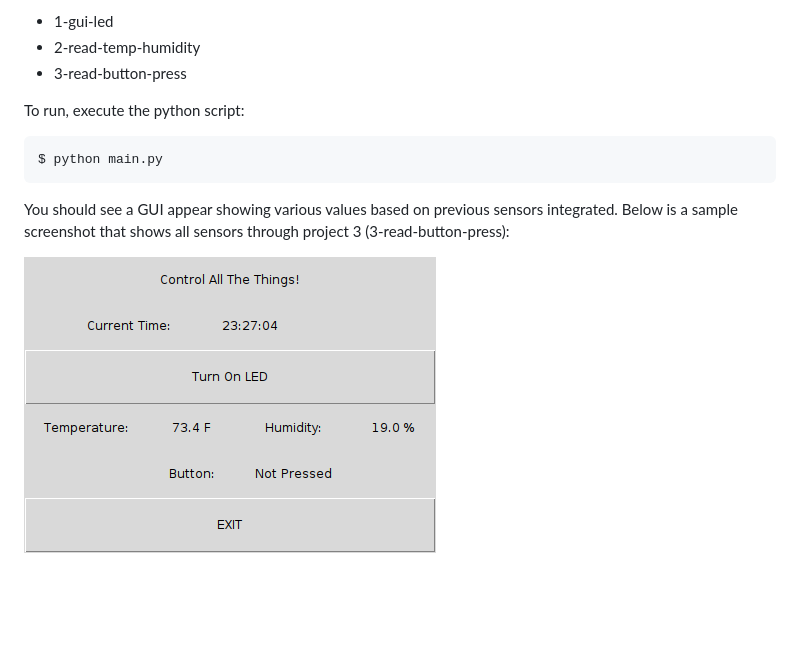
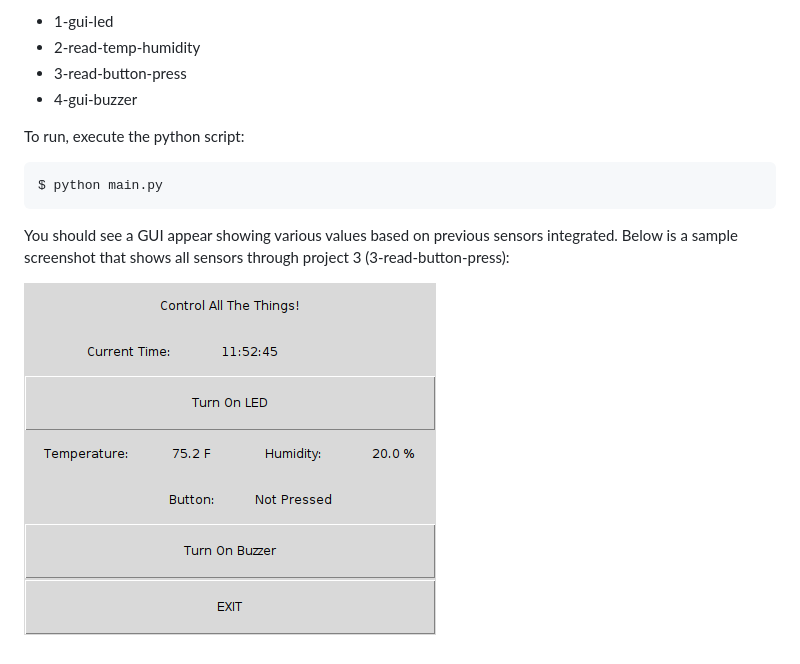
Before and after one commit to jekhokie/electronicsbox, a Markdown page: gui-master-controller/README.md, the part around the change. GitHub-like rendering; pictures changed too: gui-master-controller/img/gui.png; blank space fills up the shorter version.

Commit message:
Add Buzzer Control to Full Control GUI
Update the full control GUI to include buzzer control.

```diff
--- a/gui-master-controller/README.md
+++ b/gui-master-controller/README.md
@@ -14,6 +14,7 @@ README.md documents, respectively):
 - 1-gui-led
 - 2-read-temp-humidity
 - 3-read-button-press
+- 4-gui-buzzer
 
 To run, execute the python script:
 
```
Also changed, not shown: 1 other file.
